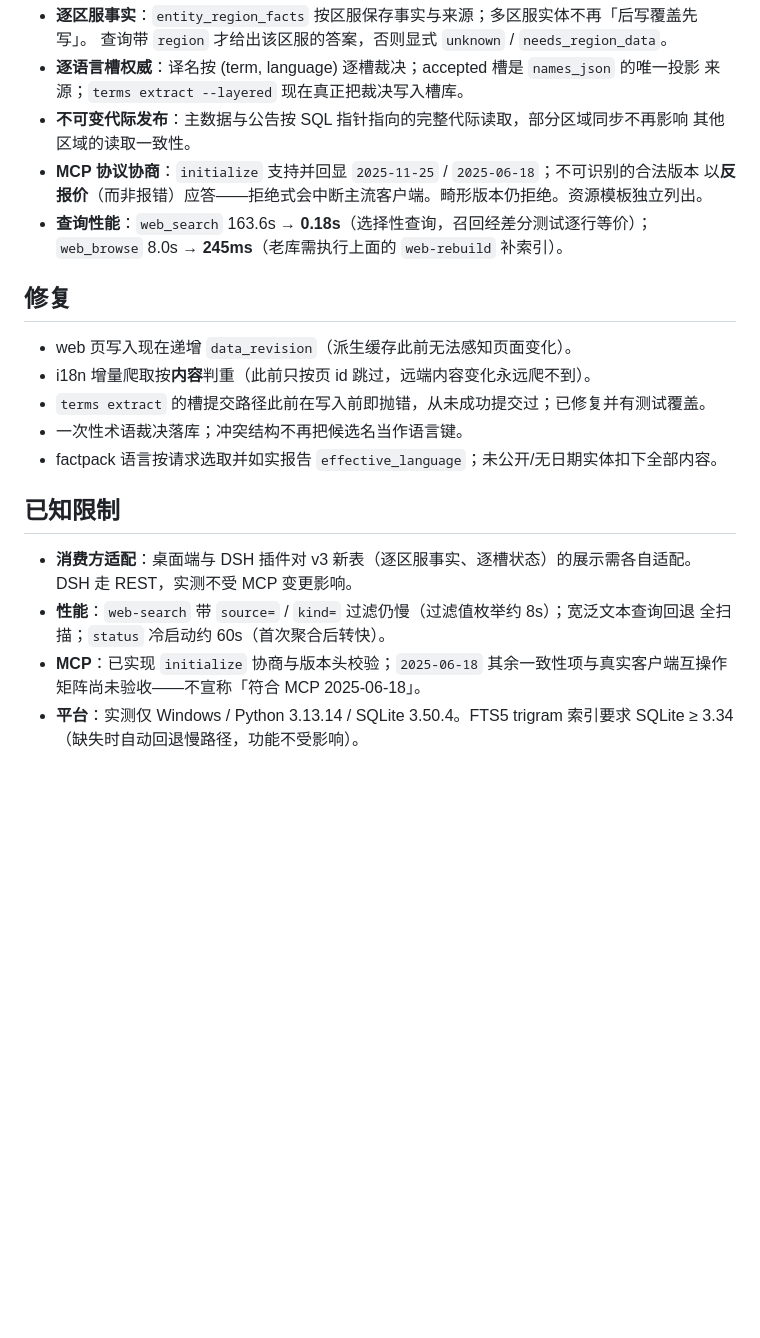
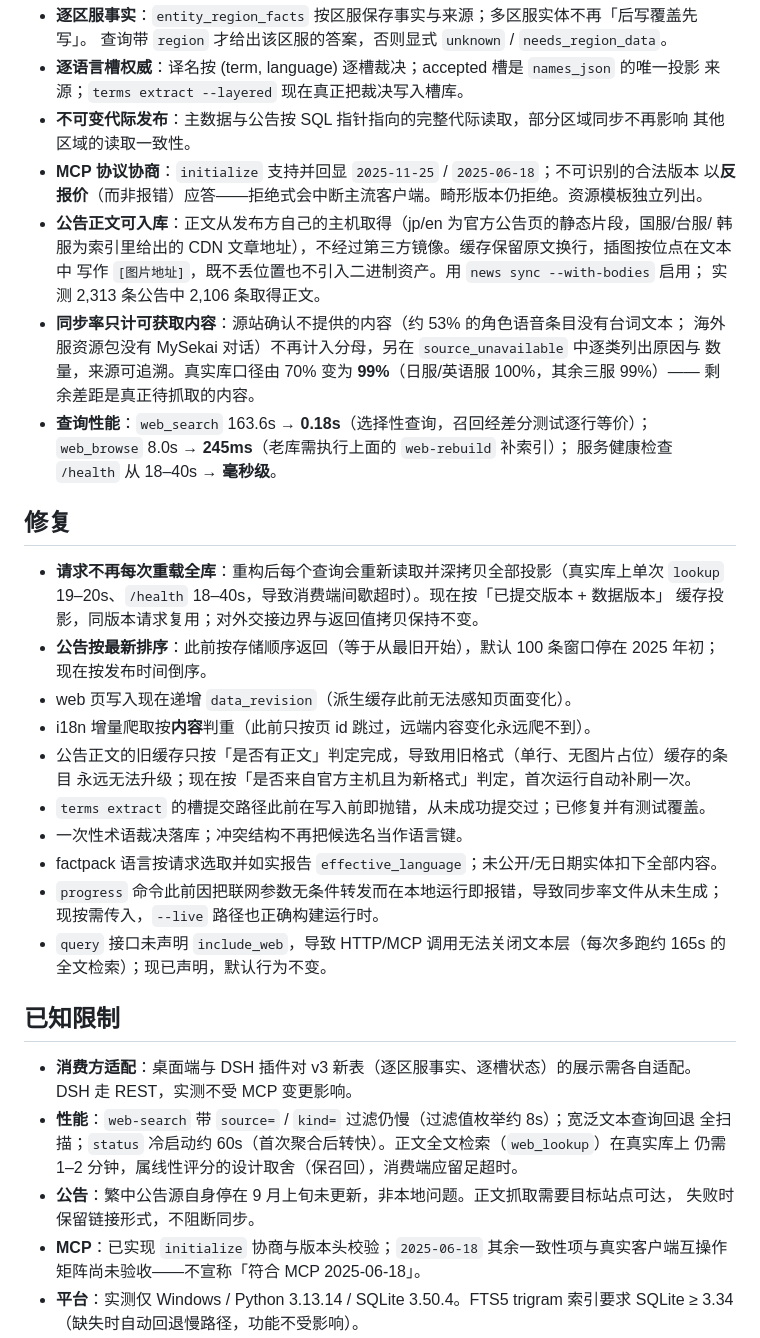
Before and after one commit to omoinoki/sekaisync, a Markdown page: work/RELEASE_NOTES_0.4.0-alpha.md, the part around the change. GitHub-like rendering; blank space fills up the shorter version.

Commit message:
docs(release): refresh the 0.4.0-alpha notes to the current state
Covers the thirteen commits landed since the release commit, in the same
reader-facing voice as the previous rewrite (no internal project names, no
finding IDs, no work/ cross-references):

- new: announcement bodies fetched from the publisher's own host, with line
  structure and [image-url] placeholders (2,106 of 2,313 announcements);
  sync rate counts only obtainable content, with the excluded classes listed
  and explained (70% -> 99% on the real store)
- fixed: per-request full-store reload (lookup 19-20s, /health 18-40s),
  news ordering, flat-line body upgrades, the progress command's local-run
  failure, and query's undeclared include_web
- limits: added the linear-scan cost of full-text web_lookup, and the
  upstream-frozen zh_hant announcement feed

Every number is the measured one from this workspace's logs; the test count
is the current 995.

```diff
--- a/work/RELEASE_NOTES_0.4.0-alpha.md
+++ b/work/RELEASE_NOTES_0.4.0-alpha.md
@@ -51,23 +51,46 @@ python -m sekaisync --store store web-rebuild
   其他区域的读取一致性。
 - **MCP 协议协商**：`initialize` 支持并回显 `2025-11-25` / `2025-06-18`；不可识别的合法版本
   以**反报价**（而非报错）应答——拒绝式会中断主流客户端。畸形版本仍拒绝。资源模板独立列出。
+- **公告正文可入库**：正文从发布方自己的主机取得（jp/en 为官方公告页的静态片段，国服/台服/
+  韩服为索引里给出的 CDN 文章地址），不经过第三方镜像。缓存保留原文换行，插图按位点在文本中
+  写作 `[图片地址]`，既不丢位置也不引入二进制资产。用 `news sync --with-bodies` 启用；
+  实测 2,313 条公告中 2,106 条取得正文。
+- **同步率只计可获取内容**：源站确认不提供的内容（约 53% 的角色语音条目没有台词文本；
+  海外服资源包没有 MySekai 对话）不再计入分母，另在 `source_unavailable` 中逐类列出原因与
+  数量，来源可追溯。真实库口径由 70% 变为 **99%**（日服/英语服 100%，其余三服 99%）——
+  剩余差距是真正待抓取的内容。
 - **查询性能**：`web_search` 163.6s → **0.18s**（选择性查询，召回经差分测试逐行等价）；
-  `web_browse` 8.0s → **245ms**（老库需执行上面的 `web-rebuild` 补索引）。
+  `web_browse` 8.0s → **245ms**（老库需执行上面的 `web-rebuild` 补索引）；
+  服务健康检查 `/health` 从 18–40s → **毫秒级**。
 
 ## 修复
 
+- **请求不再每次重载全库**：重构后每个查询会重新读取并深拷贝全部投影（真实库上单次
+  `lookup` 19–20s、`/health` 18–40s，导致消费端间歇超时）。现在按「已提交版本 + 数据版本」
+  缓存投影，同版本请求复用；对外交接边界与返回值拷贝保持不变。
+- **公告按最新排序**：此前按存储顺序返回（等于从最旧开始），默认 100 条窗口停在 2025 年初；
+  现在按发布时间倒序。
 - web 页写入现在递增 `data_revision`（派生缓存此前无法感知页面变化）。
 - i18n 增量爬取按**内容**判重（此前只按页 id 跳过，远端内容变化永远爬不到）。
+- 公告正文的旧缓存只按「是否有正文」判定完成，导致用旧格式（单行、无图片占位）缓存的条目
+  永远无法升级；现在按「是否来自官方主机且为新格式」判定，首次运行自动补刷一次。
 - `terms extract` 的槽提交路径此前在写入前即抛错，从未成功提交过；已修复并有测试覆盖。
 - 一次性术语裁决落库；冲突结构不再把候选名当作语言键。
 - factpack 语言按请求选取并如实报告 `effective_language`；未公开/无日期实体扣下全部内容。
+- `progress` 命令此前因把联网参数无条件转发而在本地运行即报错，导致同步率文件从未生成；
+  现按需传入，`--live` 路径也正确构建运行时。
+- `query` 接口未声明 `include_web`，导致 HTTP/MCP 调用无法关闭文本层（每次多跑约 165s 的
+  全文检索）；现已声明，默认行为不变。
 
 ## 已知限制
 
 - **消费方适配**：桌面端与 DSH 插件对 v3 新表（逐区服事实、逐槽状态）的展示需各自适配。
   DSH 走 REST，实测不受 MCP 变更影响。
 - **性能**：`web-search` 带 `source=` / `kind=` 过滤仍慢（过滤值枚举约 8s）；宽泛文本查询回退
-  全扫描；`status` 冷启动约 60s（首次聚合后转快）。
+  全扫描；`status` 冷启动约 60s（首次聚合后转快）。正文全文检索（`web_lookup`）在真实库上
+  仍需 1–2 分钟，属线性评分的设计取舍（保召回），消费端应留足超时。
+- **公告**：繁中公告源自身停在 9 月上旬未更新，非本地问题。正文抓取需要目标站点可达，
+  失败时保留链接形式，不阻断同步。
 - **MCP**：已实现 `initialize` 协商与版本头校验；`2025-06-18` 其余一致性项与真实客户端互操作
   矩阵尚未验收——不宣称「符合 MCP 2025-06-18」。
 - **平台**：实测仅 Windows / Python 3.13.14 / SQLite 3.50.4。FTS5 trigram 索引要求
```
